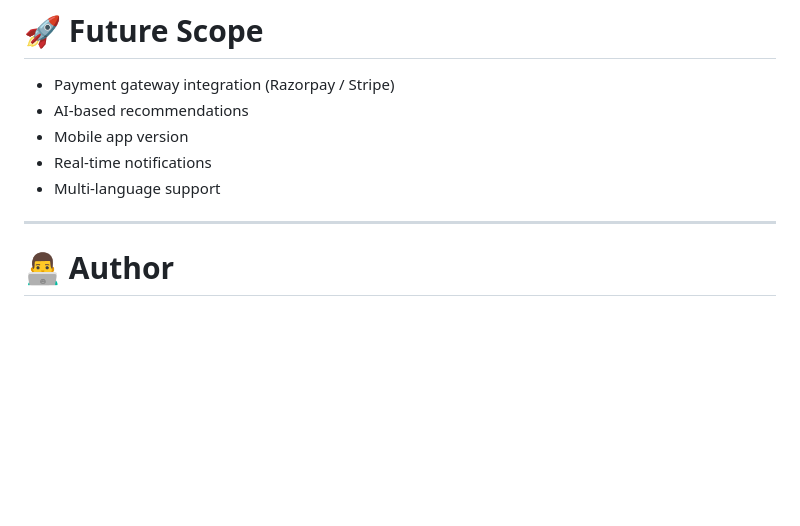
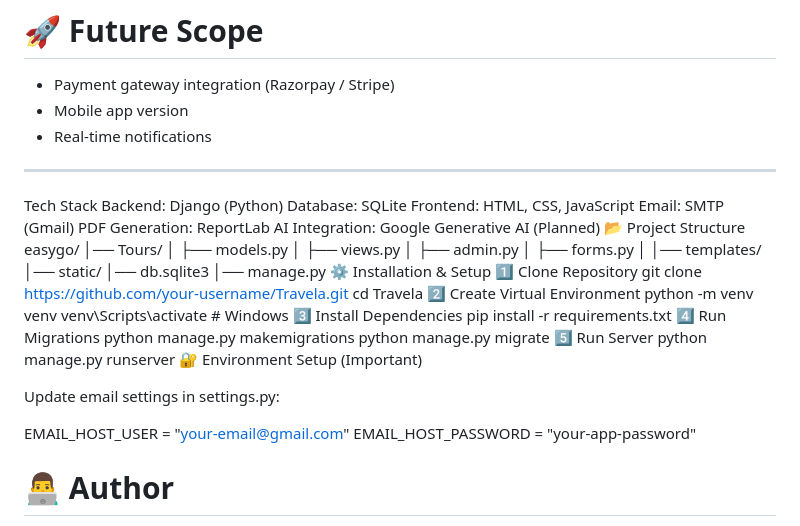
Before and after one commit to 1179irfatkhan-web/Travela, a Markdown page: README.md, the part around the change. Drawn GitHub-style; blank space fills up the shorter version.

Commit message:
Enhance README with tech stack and setup instructions
Added tech stack details, installation steps, and future scope to README.

```diff
--- a/README.md
+++ b/README.md
@@ -313,12 +313,49 @@ import google.generativeai as genai
 # 🚀 Future Scope
 
 * Payment gateway integration (Razorpay / Stripe)
-* AI-based recommendations
 * Mobile app version
 * Real-time notifications
-* Multi-language support
 
 ---
+Tech Stack
+Backend: Django (Python)
+Database: SQLite
+Frontend: HTML, CSS, JavaScript
+Email: SMTP (Gmail)
+PDF Generation: ReportLab
+AI Integration: Google Generative AI (Planned)
+📂 Project Structure
+easygo/
+│── Tours/
+│   ├── models.py
+│   ├── views.py
+│   ├── admin.py
+│   ├── forms.py
+│
+│── templates/
+│── static/
+│── db.sqlite3
+│── manage.py
+⚙️ Installation & Setup
+1️⃣ Clone Repository
+git clone https://github.com/your-username/Travela.git
+cd Travela
+2️⃣ Create Virtual Environment
+python -m venv venv
+venv\Scripts\activate   # Windows
+3️⃣ Install Dependencies
+pip install -r requirements.txt
+4️⃣ Run Migrations
+python manage.py makemigrations
+python manage.py migrate
+5️⃣ Run Server
+python manage.py runserver
+🔐 Environment Setup (Important)
+
+Update email settings in settings.py:
+
+EMAIL_HOST_USER = "your-email@gmail.com"
+EMAIL_HOST_PASSWORD = "your-app-password"
 
 # 👨‍💻 Author
 
```
